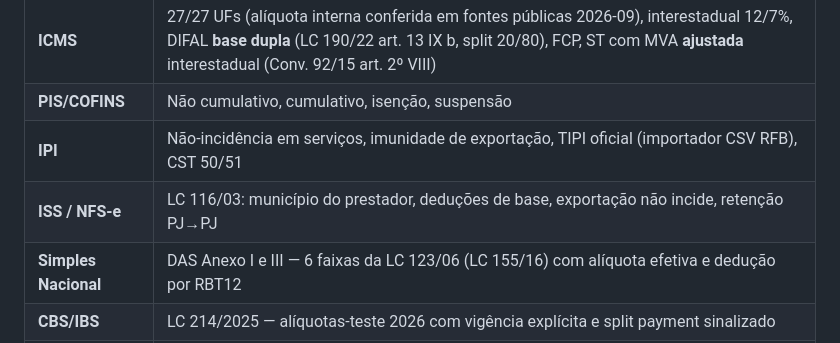
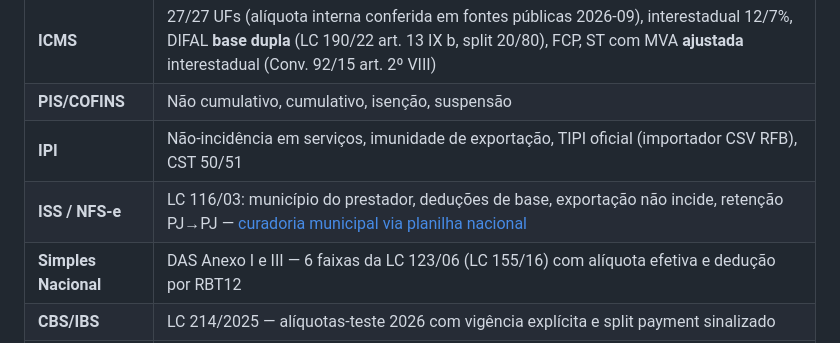
Before and after one commit to th1agx/Tributax-Motor-Tributario, a Markdown page: README.md, the part around the change. Rendered like a GitHub page.

Commit message:
docs: guia de curadoria de ISS municipal — planilha nacional do Portal NFS-e, formato do importador e varredura por municipio

```diff
--- a/README.md
+++ b/README.md
@@ -99,7 +99,7 @@ de todos os tributos e `rulesetHash` para reprodutibilidade.
 | **ICMS** | 27/27 UFs (alíquota interna conferida em fontes públicas 2026-09), interestadual 12/7%, DIFAL **base dupla** (LC 190/22 art. 13 IX b, split 20/80), FCP, ST com MVA **ajustada** interestadual (Conv. 92/15 art. 2º VIII) |
 | **PIS/COFINS** | Não cumulativo, cumulativo, isenção, suspensão |
 | **IPI** | Não-incidência em serviços, imunidade de exportação, TIPI oficial (importador CSV RFB), CST 50/51 |
-| **ISS / NFS-e** | LC 116/03: município do prestador, deduções de base, exportação não incide, retenção PJ→PJ |
+| **ISS / NFS-e** | LC 116/03: município do prestador, deduções de base, exportação não incide, retenção PJ→PJ — [curadoria municipal via planilha nacional](docs/curadoria-iss.md) |
 | **Simples Nacional** | DAS Anexo I e III — 6 faixas da LC 123/06 (LC 155/16) com alíquota efetiva e dedução por RBT12 |
 | **CBS/IBS** | LC 214/2025 — alíquotas-teste 2026 com vigência explícita e split payment sinalizado |
 | **Retenções** | IRRF/CSRF retidos em serviços PJ→PJ |
```
Also changed, not shown: docs/curadoria-iss.md (added, +62 -0 lines).
